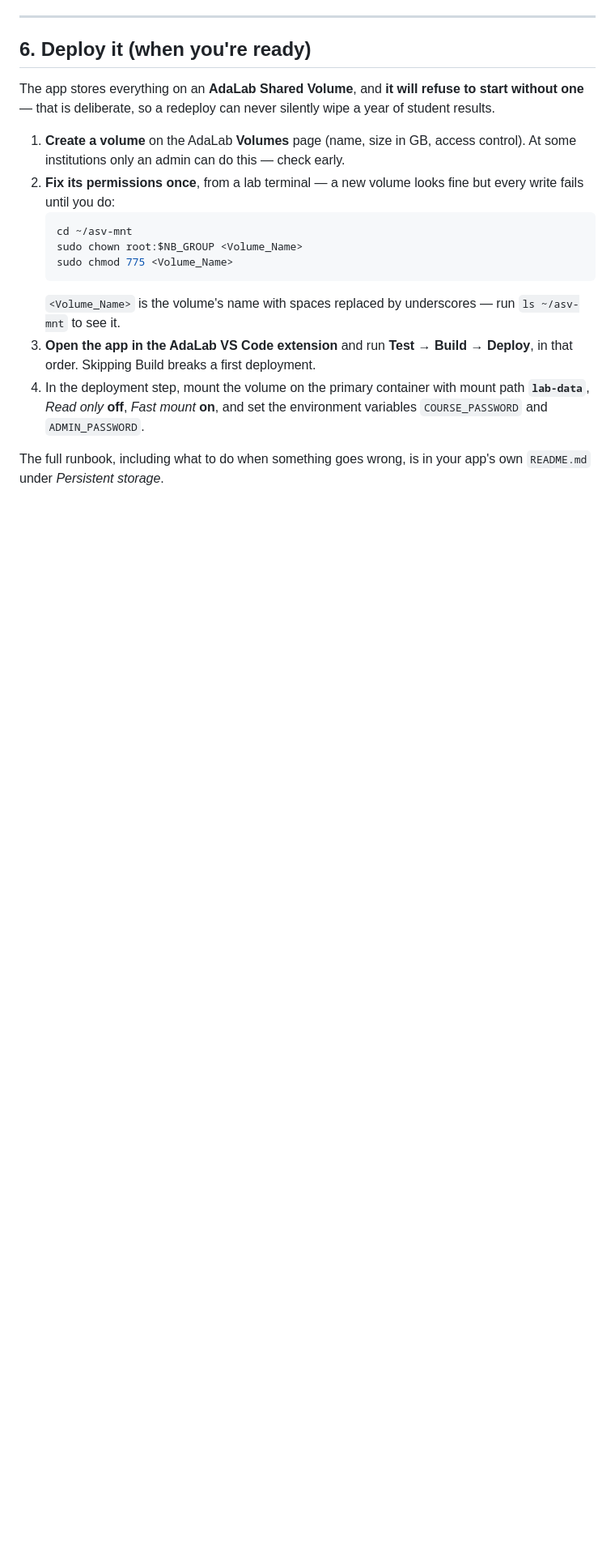
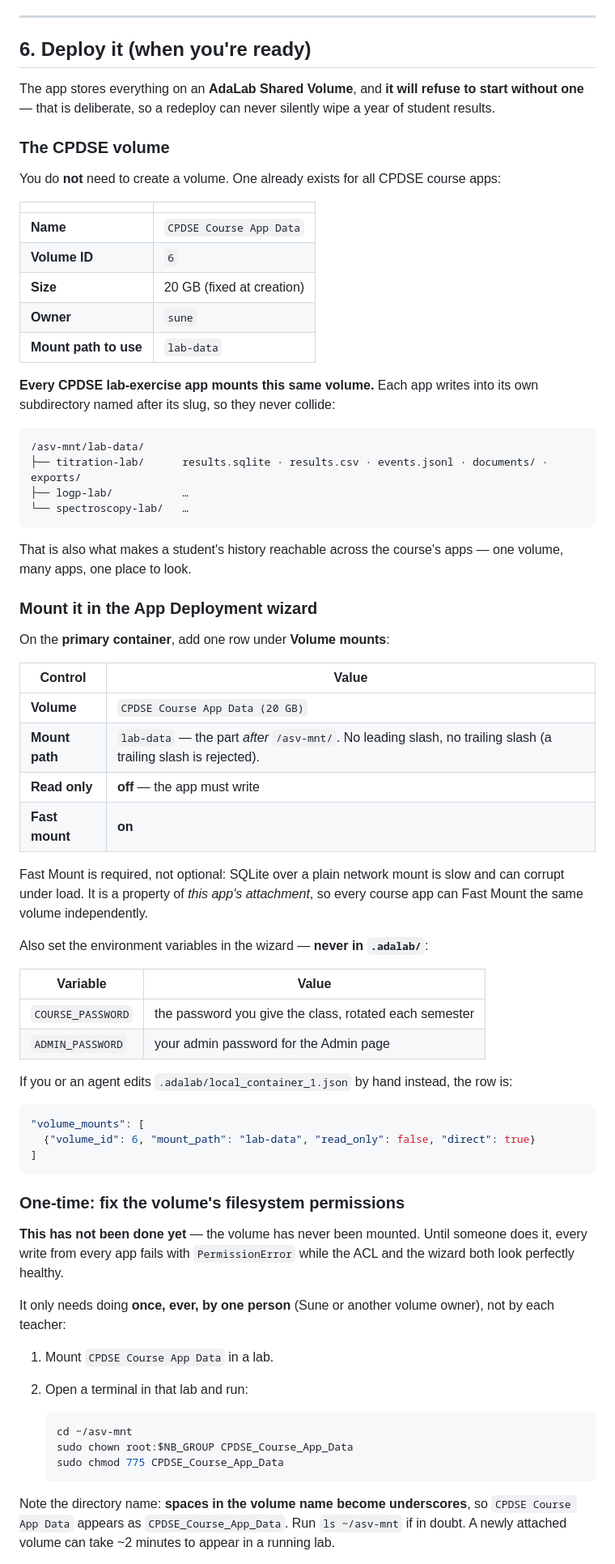
Before and after one commit to adamatics/app_coding_templates, a Markdown page: lab-exercise-app-template/GETTING-STARTED-ADALAB.md, the part around one of its changes. Shown at 81% size. Rendered like a GitHub page; blank space fills up the shorter version.

Commit message:
Document the shared CPDSE volume, and drop the now-merged branch flag
A volume now exists for CPDSE course apps ("CPDSE Course App Data", id 6, 20 GB), so the
getting-started walkthrough names it concretely instead of telling each teacher to create
their own: which volume to pick, mount path lab-data, Read only off, Fast Mount on, and the
environment variables that belong in the wizard rather than in .adalab/.

Every CPDSE app mounts this same volume; the template already writes into a per-app
subdirectory named after the app slug, so apps never collide and a student's history stays
reachable across the course's apps. Fast Mount is per-attachment, so every app can Fast Mount
it independently.

Two things spelled out because they are easy to get wrong:
- The lab directory name is the volume name with spaces as underscores
  (CPDSE Course App Data -> CPDSE_Course_App_Data), which is what the one-time chmod must
  use. That chmod has not been run — the volume has never been mounted — though the instance
  reports AdaLab 1.6.0, which is expected to make it implicit; try a deploy first.
- Test needs no volume: with no COURSE_PASSWORD the app starts in preview mode on scratch
  space and says so, which is how you check it renders.

Also drops the --branch flag from the clone step now that PR #3 is merged and the template
is on main.

Co-Authored-By: Claude Opus 4.8 <noreply@anthropic.com>

````diff
--- a/lab-exercise-app-template/GETTING-STARTED-ADALAB.md
+++ b/lab-exercise-app-template/GETTING-STARTED-ADALAB.md
@@ -171,23 +167,80 @@ The app stores everything on an **AdaLab Shared Volume**, and **it will refuse t
 without one** — that is deliberate, so a redeploy can never silently wipe a year of student
 results.
 
-1. **Create a volume** on the AdaLab **Volumes** page (name, size in GB, access control). At
-   some institutions only an admin can do this — check early.
-2. **Fix its permissions once**, from a lab terminal — a new volume looks fine but every write
-   fails until you do:
+### The CPDSE volume
+
+You do **not** need to create a volume. One already exists for all CPDSE course apps:
+
+| | |
+| --- | --- |
+| **Name** | `CPDSE Course App Data` |
+| **Volume ID** | `6` |
+| **Size** | 20 GB (fixed at creation) |
+| **Owner** | `sune` |
+| **Mount path to use** | `lab-data` |
+
+**Every CPDSE lab-exercise app mounts this same volume.** Each app writes into its own
+subdirectory named after its slug, so they never collide:
+
+```
+/asv-mnt/lab-data/
+├── titration-lab/      results.sqlite · results.csv · events.jsonl · documents/ · exports/
+├── logp-lab/           …
+└── spectroscopy-lab/   …
+```
+
+That is also what makes a student's history reachable across the course's apps — one volume,
+many apps, one place to look.
+
+### Mount it in the App Deployment wizard
+
+On the **primary container**, add one row under **Volume mounts**:
+
+| Control | Value |
+| --- | --- |
+| **Volume** | `CPDSE Course App Data (20 GB)` |
+| **Mount path** | `lab-data` — the part *after* `/asv-mnt/`. No leading slash, no trailing slash (a trailing slash is rejected). |
+| **Read only** | **off** — the app must write |
+| **Fast mount** | **on** |
+
+Fast Mount is required, not optional: SQLite over a plain network mount is slow and can
+corrupt under load. It is a property of *this app's attachment*, so every course app can Fast
+Mount the same volume independently.
+
+Also set the environment variables in the wizard — **never in `.adalab/`**:
+
+| Variable | Value |
+| --- | --- |
+| `COURSE_PASSWORD` | the password you give the class, rotated each semester |
+| `ADMIN_PASSWORD` | your admin password for the Admin page |
+
+If you or an agent edits `.adalab/local_container_1.json` by hand instead, the row is:
+
+```json
+"volume_mounts": [
+  {"volume_id": 6, "mount_path": "lab-data", "read_only": false, "direct": true}
+]
+```
+
+### One-time: fix the volume's filesystem permissions
+
+**This has not been done yet** — the volume has never been mounted. Until someone does it,
+every write from every app fails with `PermissionError` while the ACL and the wizard both
+look perfectly healthy.
+
+It only needs doing **once, ever, by one person** (Sune or another volume owner), not by each
+teacher:
+
+1. Mount `CPDSE Course App Data` in a lab.
+2. Open a terminal in that lab and run:
+
    ```bash
    cd ~/asv-mnt
-   sudo chown root:$NB_GROUP <Volume_Name>
-   sudo chmod 775 <Volume_Name>
+   sudo chown root:$NB_GROUP CPDSE_Course_App_Data
+   sudo chmod 775 CPDSE_Course_App_Data
    ```
-   `<Volume_Name>` is the volume's name with spaces replaced by underscores — run
-   `ls ~/asv-mnt` to see it.
-3. **Open the app in the AdaLab VS Code extension** and run **Test → Build → Deploy**, in that
-   order. Skipping Build breaks a first deployment.
-4. In the deployment step, mount the volume on the primary container with mount path
-   **`lab-data`**, *Read only* **off**, *Fast mount* **on**, and set the environment variables
-   `COURSE_PASSWORD` and `ADMIN_PASSWORD`.
 
-The full runbook, including what to do when something goes wrong, is in your app's own
-`README.md` under *Persistent storage*.
+Note the directory name: **spaces in the volume name become underscores**, so
+`CPDSE Course App Data` appears as `CPDSE_Course_App_Data`. Run `ls ~/asv-mnt` if in doubt. A
+newly attached volume can take ~2 minutes to appear in a running lab.
 
````
Also changed, not shown: other parts of lab-exercise-app-template/GETTING-STARTED-ADALAB.md (+19 -6 lines).
